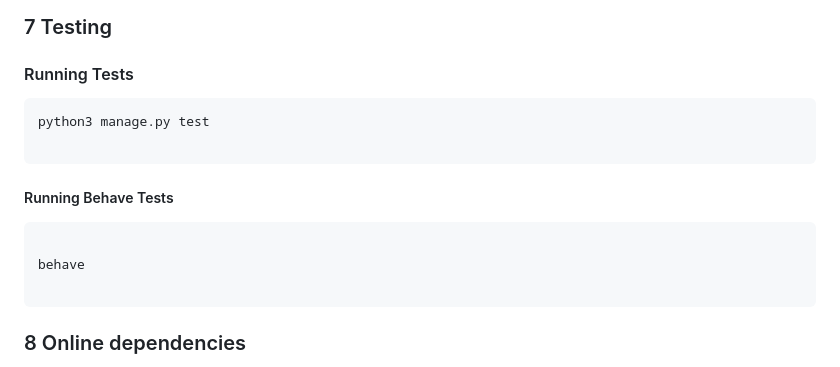
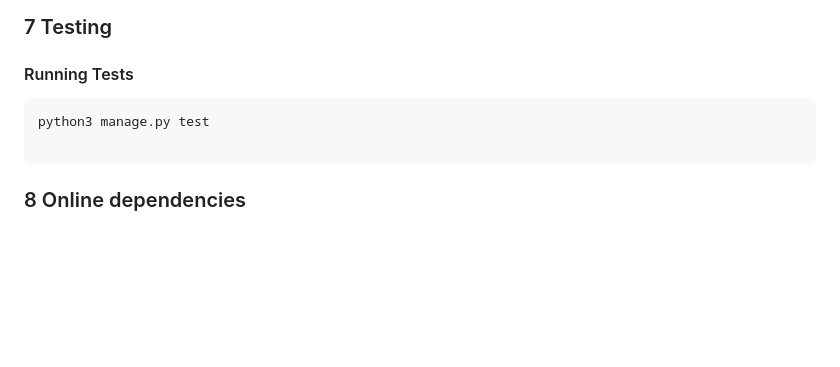
Before and after one commit to wangleiz166/TeachAdminBalancer, a Markdown page: readme.md, the part around the change. Rendered like a GitHub page; blank space fills up the shorter version.

````diff
--- a/readme.md
+++ b/readme.md
@@ -117,14 +117,6 @@ python3 manage.py test
 ```
 
 
-##### Running Behave Tests
-
-```bash
-
-behave
-
-```
-
 ### 8 Online dependencies
 
 - **heroku's online database service**: PostgreSQL
````
